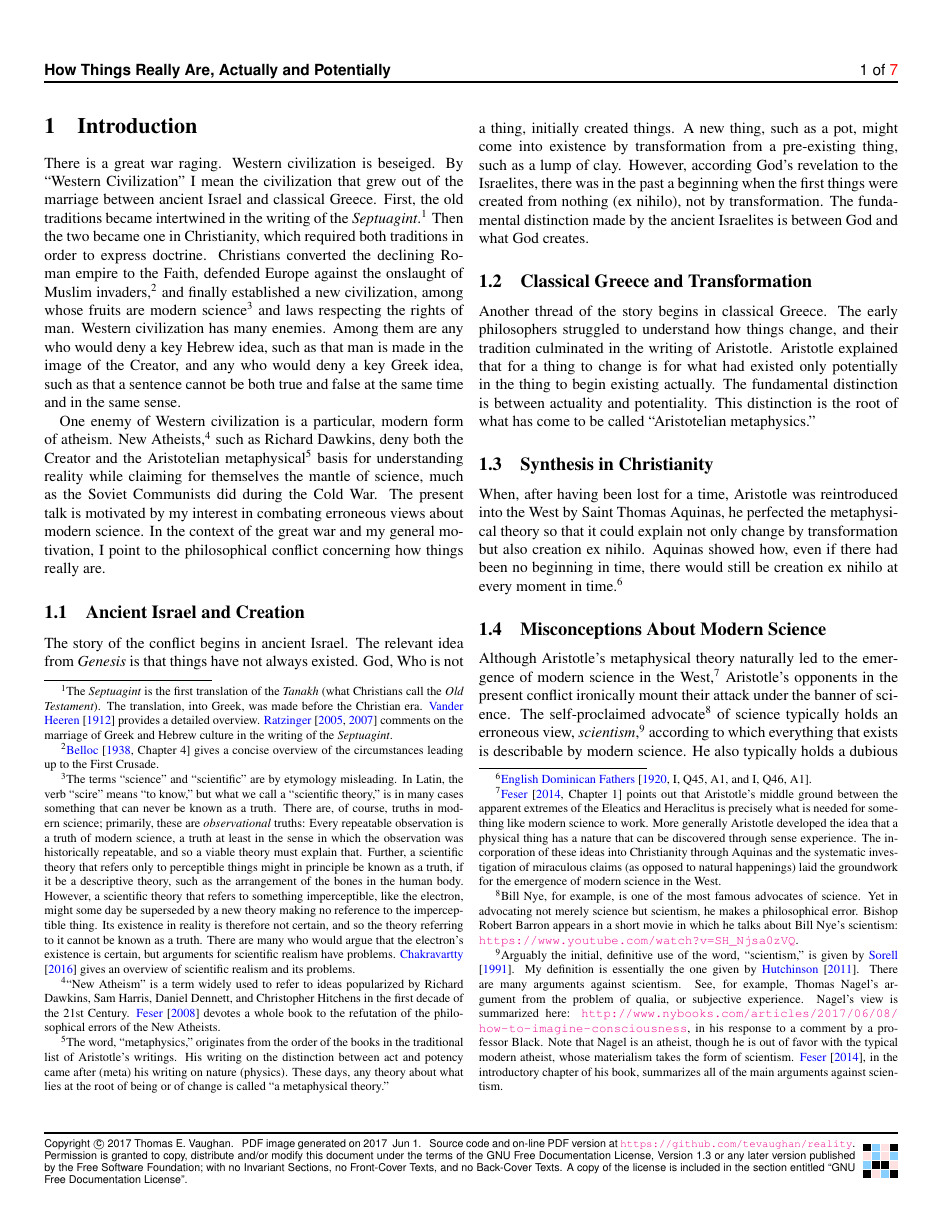
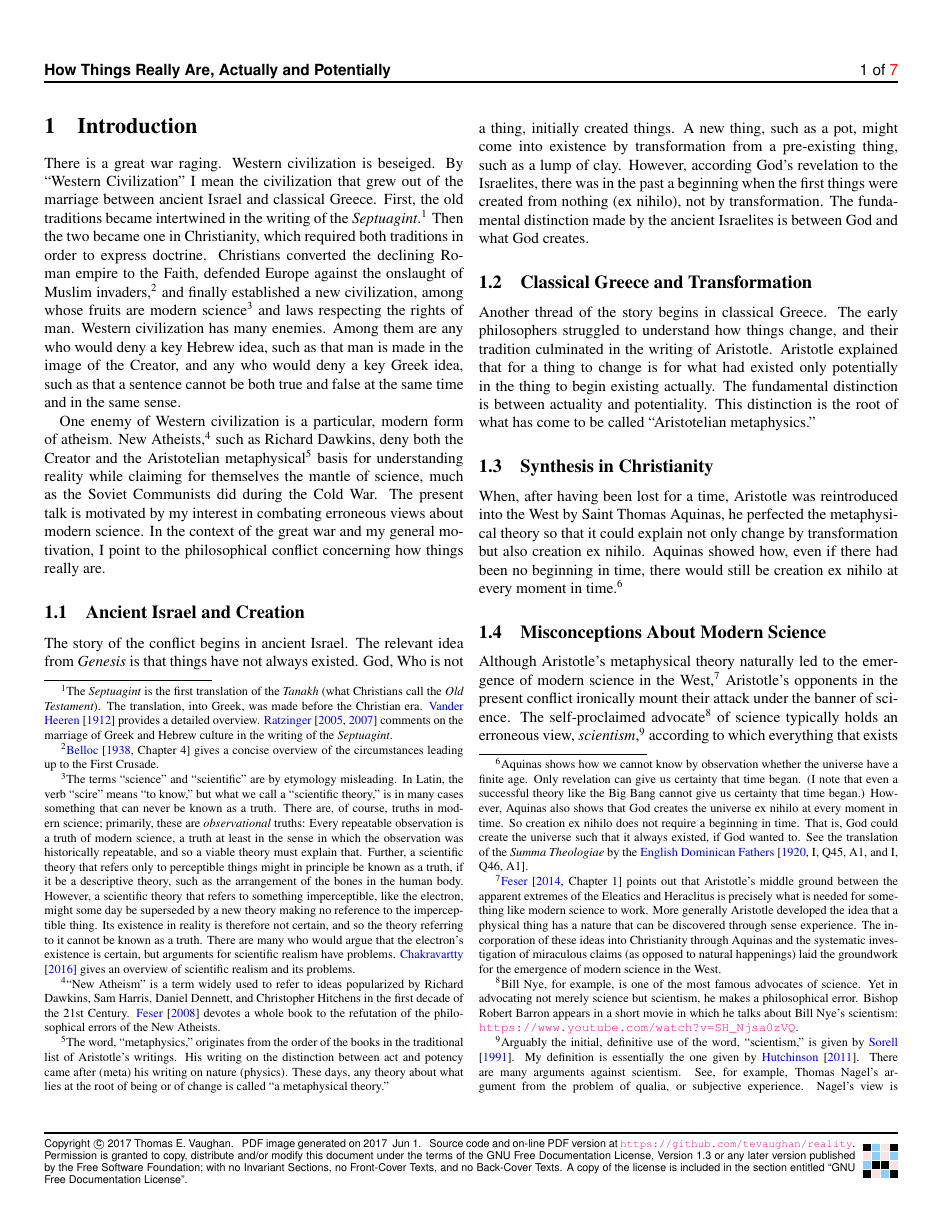
Before and after one commit to tevaughan/reality, a LaTeX document (reality.tex): page 1 of 7. The pictures show the PDF file reality.pdf that the author committed with the source.

Commit message:
More notes.

```diff
--- a/reality.tex
+++ b/reality.tex
@@ -163,7 +163,14 @@ West by Saint Thomas Aquinas, he perfected the metaphysical theory so that it
 could explain not only change by transformation but also creation ex nihilo.
 Aquinas showed how, even if there had been no beginning in time, there would
 still be creation ex nihilo at every moment in time.\footnote{%
-   \citet[I, Q45, A1, and I, Q46, A1]{e1920}.
+   Aquinas shows how we cannot know by observation whether the universe have a
+   finite age.  Only revelation can give us certainty that time began.  (I note
+   that even a successful theory like the Big Bang cannot give us certainty
+   that time began.)  However, Aquinas also shows that God creates the universe
+   ex nihilo at every moment in time.  So creation ex nihilo does not require a
+   beginning in time.  That is, God could create the universe such that it
+   always existed, if God wanted to.  See the translation of the {\it Summa
+   Theologiae} by the \citet[I, Q45, A1, and I, Q46, A1]{e1920}.
 }
 
 \subsection{Misconceptions About Modern Science}
```
Also changed, not shown: reality.pdf, reality.tex (3 more changed lines).
